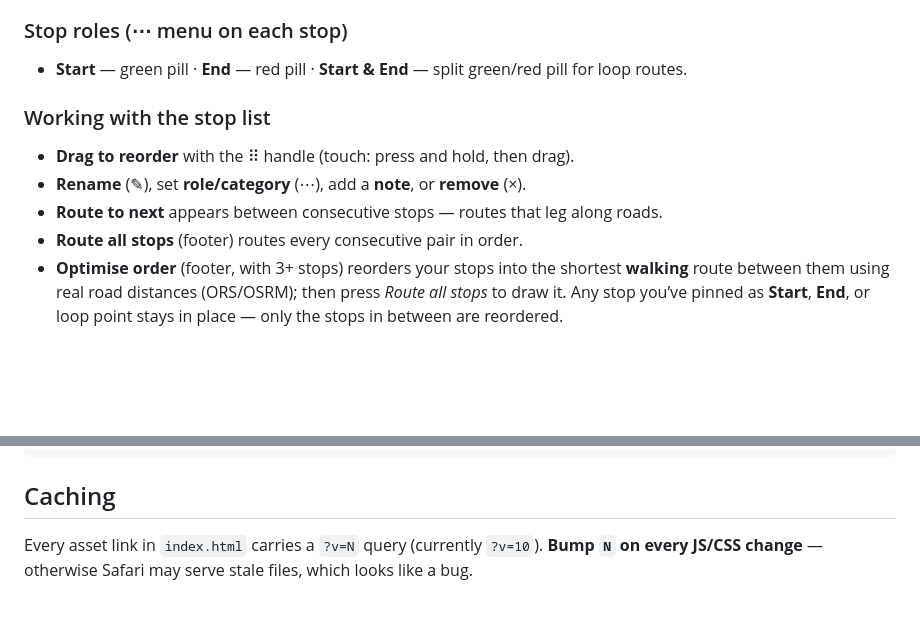
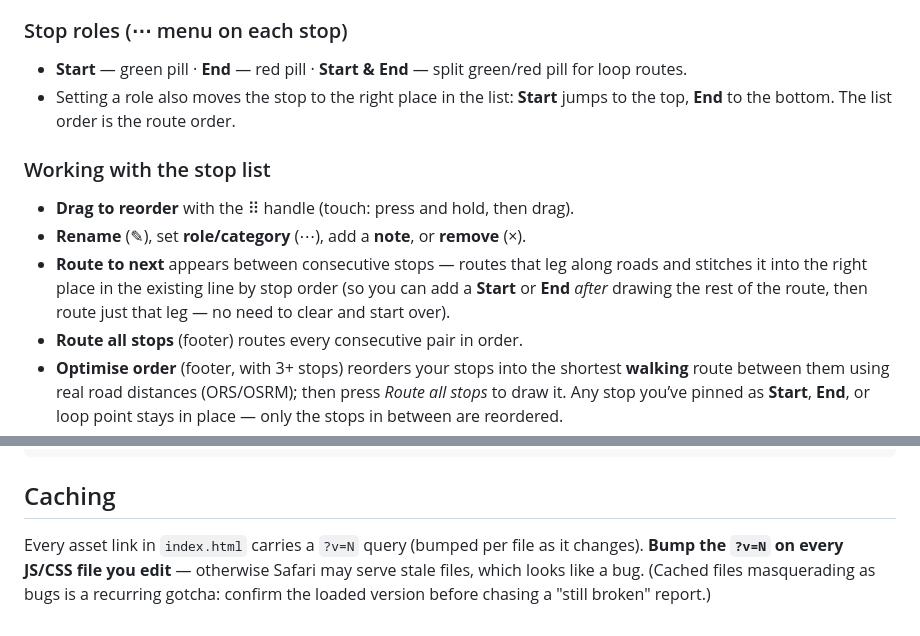
Before and after one commit to mchughde/maperati, a Markdown page: v3/README.md, 2 parts joined by grey strips. GitHub-like rendering; blank space fills up the shorter version.

Commit message:
Docs: clarify stop ordering + Route-to-next smart-insert (v3 README)
- Start/End auto-move to top/bottom on role change (list order == route order)
- Route to next stitches the leg into the right place by stop order
- caching note made version-agnostic

Co-Authored-By: Claude Opus 4.8 <noreply@anthropic.com>

```diff
--- a/v3/README.md
+++ b/v3/README.md
@@ -92,11 +92,12 @@ Vector styles (from OpenFreeMap) render client-side via WebGL and look sharpest,
 
 ### Stop roles (⋯ menu on each stop)
 - **Start** — green pill · **End** — red pill · **Start & End** — split green/red pill for loop routes.
+- Setting a role also moves the stop to the right place in the list: **Start** jumps to the top, **End** to the bottom. The list order is the route order.
 
 ### Working with the stop list
 - **Drag to reorder** with the ⠿ handle (touch: press and hold, then drag).
 - **Rename** (✎), set **role/category** (⋯), add a **note**, or **remove** (×).
-- **Route to next** appears between consecutive stops — routes that leg along roads.
+- **Route to next** appears between consecutive stops — routes that leg along roads and stitches it into the right place in the existing line by stop order (so you can add a **Start** or **End** *after* drawing the rest of the route, then route just that leg — no need to clear and start over).
 - **Route all stops** (footer) routes every consecutive pair in order.
 - **Optimise order** (footer, with 3+ stops) reorders your stops into the shortest **walking** route between them using real road distances (ORS/OSRM); then press *Route all stops* to draw it. Any stop you’ve pinned as **Start**, **End**, or loop point stays in place — only the stops in between are reordered.
 - **Locate** — tap a stop’s badge in the sidebar to pan to it.
@@ -264,4 +265,4 @@ v3/
 
 ## Caching
 
-Every asset link in `index.html` carries a `?v=N` query (currently `?v=10`). **Bump `N` on every JS/CSS change** — otherwise Safari may serve stale files, which looks like a bug.
+Every asset link in `index.html` carries a `?v=N` query (bumped per file as it changes). **Bump the `?v=N` on every JS/CSS file you edit** — otherwise Safari may serve stale files, which looks like a bug. (Cached files masquerading as bugs is a recurring gotcha: confirm the loaded version before chasing a "still broken" report.)
```
